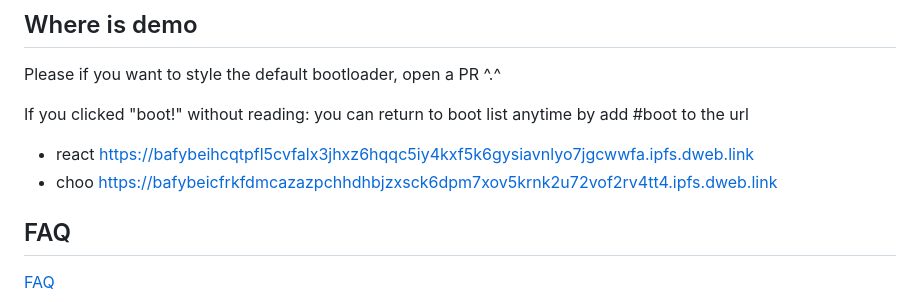
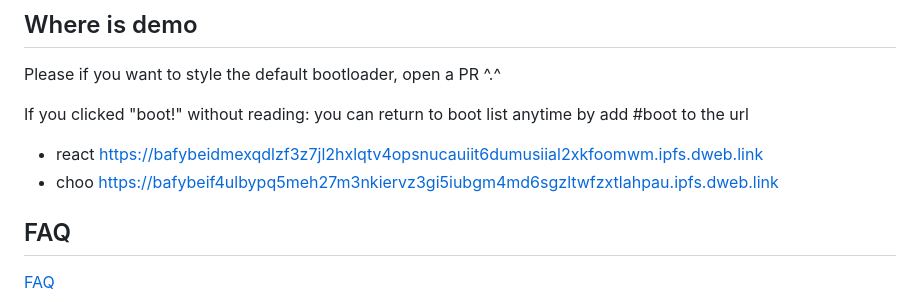
Before and after one commit to rhodey/IPFS-boot, a Markdown page: README.md, the part around the change. GitHub-like rendering.

Commit message:
update boot links

```diff
--- a/README.md
+++ b/README.md
@@ -59,8 +59,8 @@ Please if you want to style the default bootloader, open a PR ^.^
 
 If you clicked "boot!" without reading: you can return to boot list anytime by add #boot to the url
 
-+ react https://bafybeihcqtpfl5cvfalx3jhxz6hqqc5iy4kxf5k6gysiavnlyo7jgcwwfa.ipfs.dweb.link
-+ choo https://bafybeicfrkfdmcazazpchhdhbjzxsck6dpm7xov5krnk2u72vof2rv4tt4.ipfs.dweb.link
++ react https://bafybeidmexqdlzf3z7jl2hxlqtv4opsnucauiit6dumusiial2xkfoomwm.ipfs.dweb.link
++ choo https://bafybeif4ulbypq5meh27m3nkiervz3gi5iubgm4md6sgzltwfzxtlahpau.ipfs.dweb.link
 
 ## FAQ
 [FAQ](https://github.com/rhodey/IPFS-boot/blob/master/FAQ.md)
```
